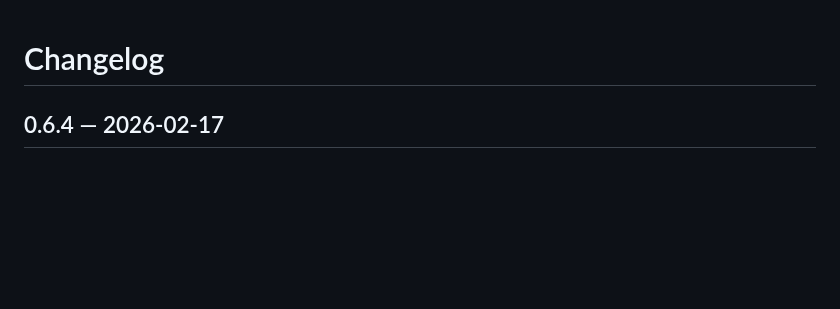
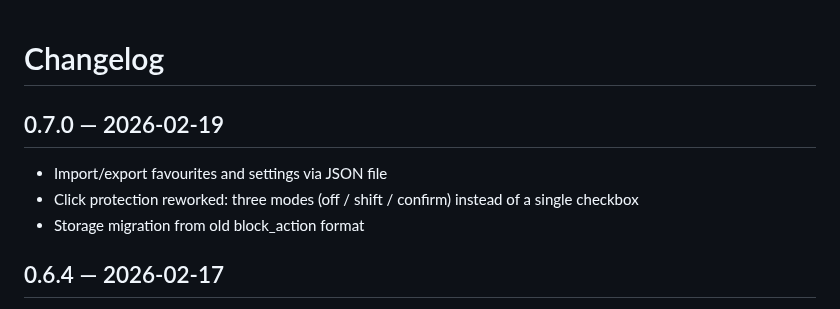
Before and after one commit to gasovn/fallen-london-favourites, a Markdown page: CHANGELOG.md, the part around the change. GitHub-like rendering; blank space fills up the shorter version.

```diff
--- a/CHANGELOG.md
+++ b/CHANGELOG.md
@@ -1,4 +1,10 @@
 # Changelog
+
+## 0.7.0 — 2026-02-19
+
+- Import/export favourites and settings via JSON file
+- Click protection reworked: three modes (off / shift / confirm) instead of a single checkbox
+- Storage migration from old block_action format
 
 ## 0.6.4 — 2026-02-17
 
```
Also changed, not shown: README.md (+2 -1 lines), store-assets/screenshots/04-options.png, 2 other files.
